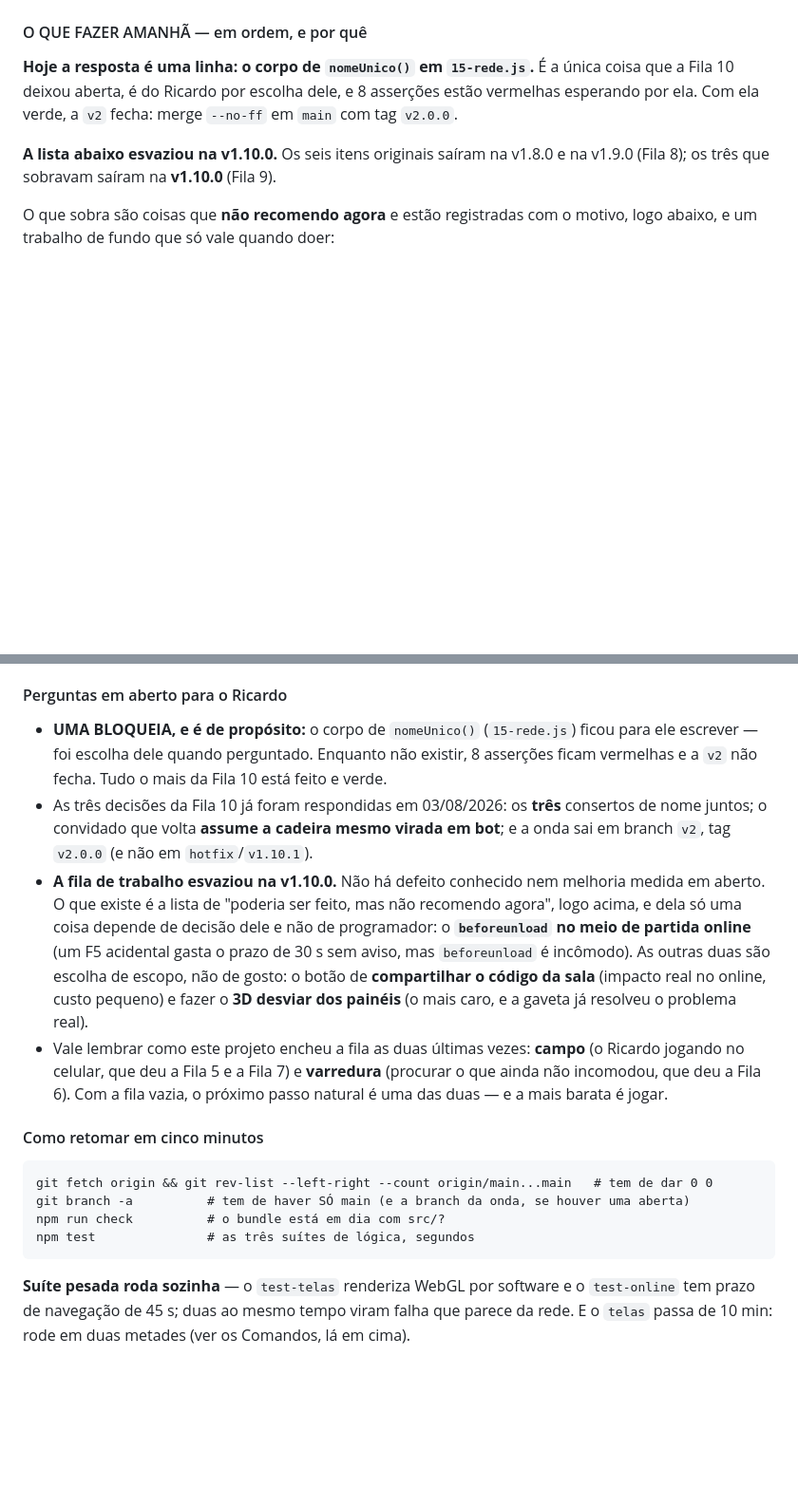
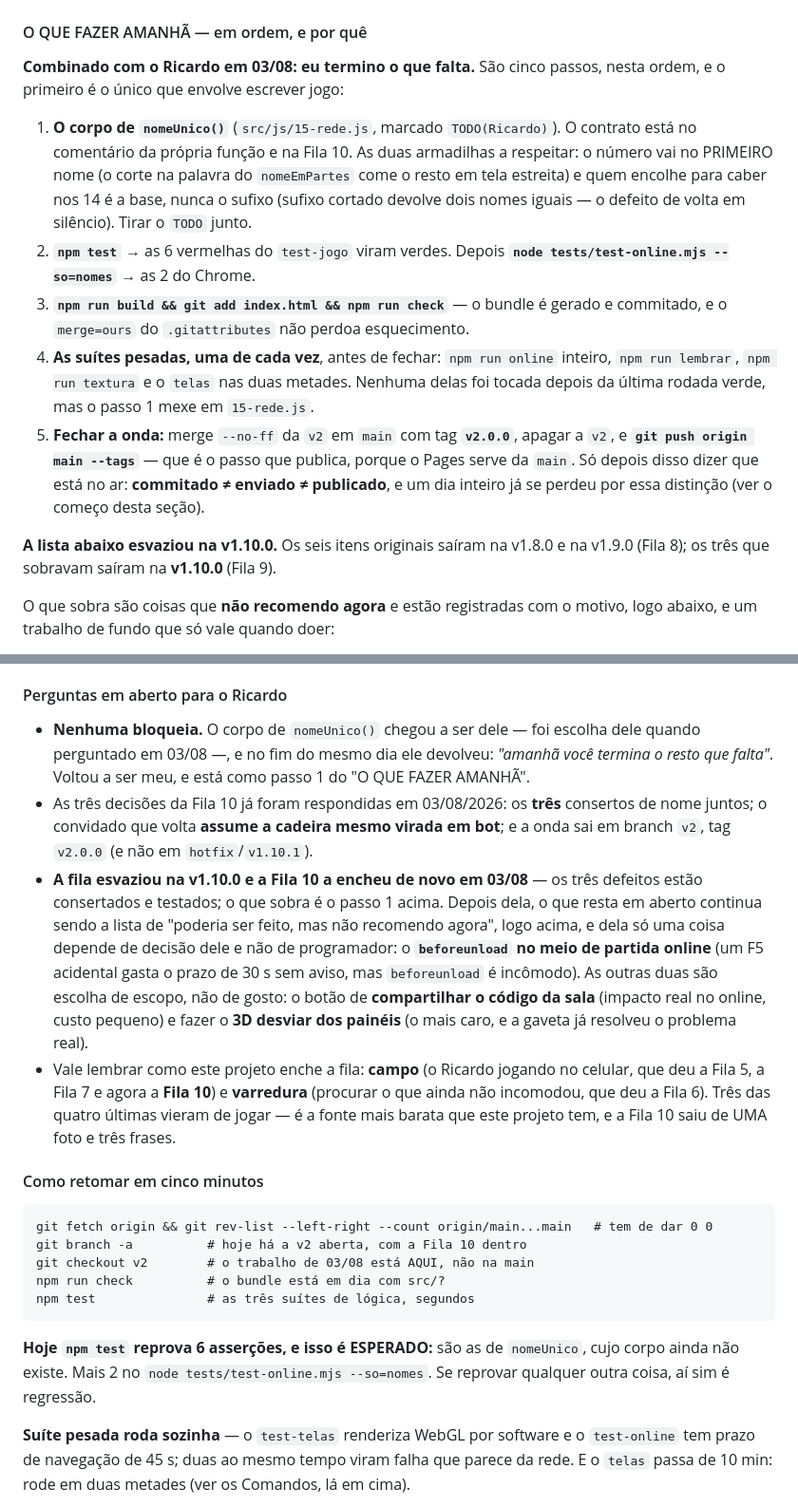
Before and after one commit to RicardoColombo01/domino-bar, a Markdown page: CLAUDE.md, 2 parts joined by grey strips. Shown at 95% size. GitHub-like rendering; blank space fills up the shorter version.

````diff
--- a/CLAUDE.md
+++ b/CLAUDE.md
@@ -575,9 +576,25 @@ de igualdade tem de exigir também que **haja o que comparar**.
 
 #### O QUE FAZER AMANHÃ — em ordem, e por quê
 
-**Hoje a resposta é uma linha: o corpo de `nomeUnico()` em `15-rede.js`.** É a única coisa
-que a Fila 10 deixou aberta, é do Ricardo por escolha dele, e 8 asserções estão vermelhas
-esperando por ela. Com ela verde, a `v2` fecha: merge `--no-ff` em `main` com tag `v2.0.0`.
+**Combinado com o Ricardo em 03/08: eu termino o que falta.** São cinco passos, nesta ordem,
+e o primeiro é o único que envolve escrever jogo:
+
+1. **O corpo de `nomeUnico()`** (`src/js/15-rede.js`, marcado `TODO(Ricardo)`). O contrato
+   está no comentário da própria função e na Fila 10. As duas armadilhas a respeitar: o
+   número vai no PRIMEIRO nome (o corte na palavra do `nomeEmPartes` come o resto em tela
+   estreita) e quem encolhe para caber nos 14 é a base, nunca o sufixo (sufixo cortado
+   devolve dois nomes iguais — o defeito de volta em silêncio). Tirar o `TODO` junto.
+2. **`npm test`** → as 6 vermelhas do `test-jogo` viram verdes. Depois
+   **`node tests/test-online.mjs --so=nomes`** → as 2 do Chrome.
+3. **`npm run build && git add index.html && npm run check`** — o bundle é gerado e
+   commitado, e o `merge=ours` do `.gitattributes` não perdoa esquecimento.
+4. **As suítes pesadas, uma de cada vez**, antes de fechar: `npm run online` inteiro,
+   `npm run lembrar`, `npm run textura` e o `telas` nas duas metades. Nenhuma delas foi
+   tocada depois da última rodada verde, mas o passo 1 mexe em `15-rede.js`.
+5. **Fechar a onda:** merge `--no-ff` da `v2` em `main` com tag **`v2.0.0`**, apagar a `v2`,
+   e **`git push origin main --tags`** — que é o passo que publica, porque o Pages serve da
+   `main`. Só depois disso dizer que está no ar: **commitado ≠ enviado ≠ publicado**, e um
+   dia inteiro já se perdeu por essa distinção (ver o começo desta seção).
 
 **A lista abaixo esvaziou na v1.10.0.** Os seis itens originais saíram na v1.8.0 e na v1.9.0
 (Fila 8); os três que sobravam saíram na **v1.10.0** (Fila 9).
@@ -614,32 +631,38 @@ Registrado para não ser redescoberto do zero — e com o motivo de não ser pri
 
 #### Perguntas em aberto para o Ricardo
 
-- **UMA BLOQUEIA, e é de propósito:** o corpo de `nomeUnico()` (`15-rede.js`) ficou para ele
-  escrever — foi escolha dele quando perguntado. Enquanto não existir, 8 asserções ficam
-  vermelhas e a `v2` não fecha. Tudo o mais da Fila 10 está feito e verde.
+- **Nenhuma bloqueia.** O corpo de `nomeUnico()` chegou a ser dele — foi escolha dele quando
+  perguntado em 03/08 —, e no fim do mesmo dia ele devolveu: *"amanhã você termina o resto
+  que falta"*. Voltou a ser meu, e está como passo 1 do "O QUE FAZER AMANHÃ".
 - As três decisões da Fila 10 já foram respondidas em 03/08/2026: os **três** consertos de
   nome juntos; o convidado que volta **assume a cadeira mesmo virada em bot**; e a onda sai
   em branch `v2`, tag `v2.0.0` (e não em `hotfix`/`v1.10.1`).
-- **A fila de trabalho esvaziou na v1.10.0.** Não há defeito conhecido nem melhoria medida em
-  aberto. O que existe é a lista de "poderia ser feito, mas não recomendo agora", logo acima,
+- **A fila esvaziou na v1.10.0 e a Fila 10 a encheu de novo em 03/08** — os três defeitos
+  estão consertados e testados; o que sobra é o passo 1 acima. Depois dela, o que resta em
+  aberto continua sendo a lista de "poderia ser feito, mas não recomendo agora", logo acima,
   e dela só uma coisa depende de decisão dele e não de programador: o **`beforeunload` no
   meio de partida online** (um F5 acidental gasta o prazo de 30 s sem aviso, mas
   `beforeunload` é incômodo). As outras duas são escolha de escopo, não de gosto: o botão de
   **compartilhar o código da sala** (impacto real no online, custo pequeno) e fazer o **3D
   desviar dos painéis** (o mais caro, e a gaveta já resolveu o problema real).
-- Vale lembrar como este projeto encheu a fila as duas últimas vezes: **campo** (o Ricardo
-  jogando no celular, que deu a Fila 5 e a Fila 7) e **varredura** (procurar o que ainda não
-  incomodou, que deu a Fila 6). Com a fila vazia, o próximo passo natural é uma das duas —
-  e a mais barata é jogar.
+- Vale lembrar como este projeto enche a fila: **campo** (o Ricardo jogando no celular, que
+  deu a Fila 5, a Fila 7 e agora a **Fila 10**) e **varredura** (procurar o que ainda não
+  incomodou, que deu a Fila 6). Três das quatro últimas vieram de jogar — é a fonte mais
+  barata que este projeto tem, e a Fila 10 saiu de UMA foto e três frases.
 
 #### Como retomar em cinco minutos
 
 ```
 git fetch origin && git rev-list --left-right --count origin/main...main   # tem de dar 0 0
-git branch -a          # tem de haver SÓ main (e a branch da onda, se houver uma aberta)
+git branch -a          # hoje há a v2 aberta, com a Fila 10 dentro
+git checkout v2        # o trabalho de 03/08 está AQUI, não na main
 npm run check          # o bundle está em dia com src/?
 npm test               # as três suítes de lógica, segundos
 ```
+
+**Hoje `npm test` reprova 6 asserções, e isso é ESPERADO:** são as de `nomeUnico`, cujo corpo
+ainda não existe. Mais 2 no `node tests/test-online.mjs --so=nomes`. Se reprovar qualquer
+outra coisa, aí sim é regressão.
 
 **Suíte pesada roda sozinha** — o `test-telas` renderiza WebGL por software e o `test-online`
 tem prazo de navegação de 45 s; duas ao mesmo tempo viram falha que parece da rede. E o
````
Also changed, not shown: other parts of CLAUDE.md (+38 -5 lines).
